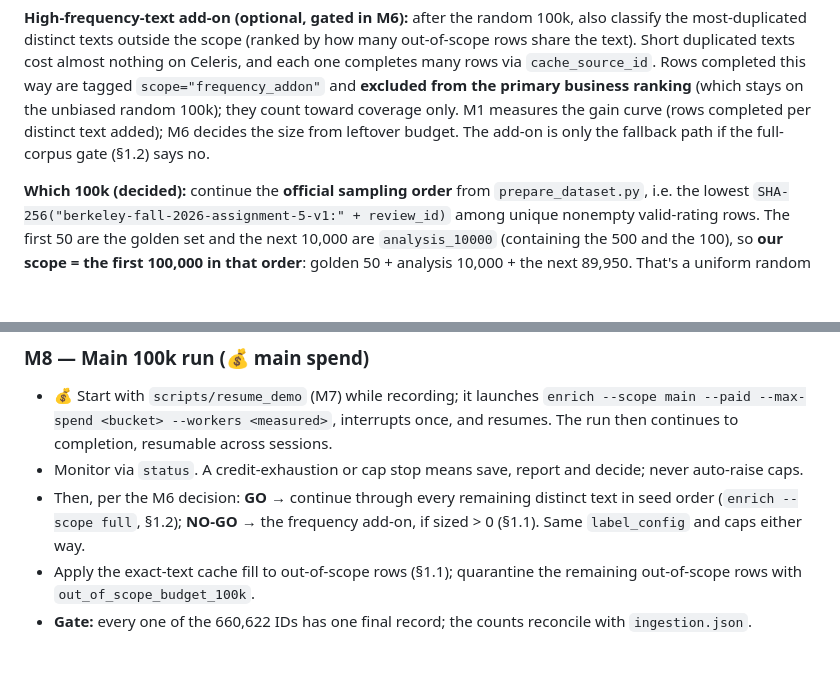
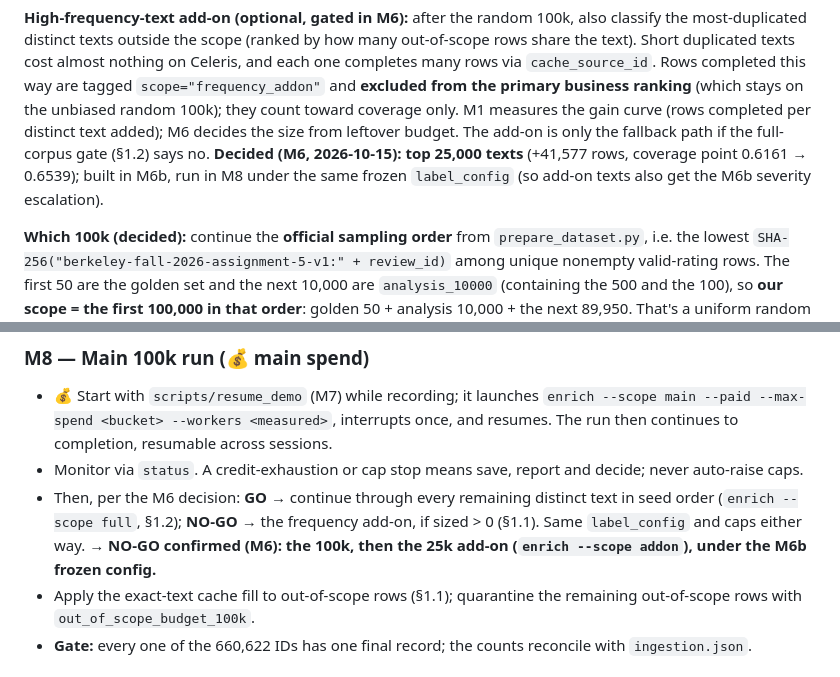
Before and after one commit to rplewman/spotify-review-pipeline, a Markdown page: PLAN.md, 2 parts joined by grey strips. Drawn GitHub-style; blank space fills up the shorter version.

```diff
--- a/PLAN.md
+++ b/PLAN.md
@@ -62,6 +65,8 @@ outside the scope (ranked by how many out-of-scope rows share the text). Short d
 completes many rows via `cache_source_id`. Rows completed this way are tagged `scope="frequency_addon"` and **excluded from the primary business
 ranking** (which stays on the unbiased random 100k); they count toward coverage only. M1 measures the gain curve (rows completed per distinct text
 added); M6 decides the size from leftover budget. The add-on is only the fallback path if the full-corpus gate (§1.2) says no.
+**Decided (M6, 2026-10-15): top 25,000 texts** (+41,577 rows, coverage point 0.6161 → 0.6539); built in M6b, run in M8 under
+the same frozen `label_config` (so add-on texts also get the M6b severity escalation).
 
 **Which 100k (decided):** continue the **official sampling order** from `prepare_dataset.py`, i.e. the lowest
 `SHA-256("berkeley-fall-2026-assignment-5-v1:" + review_id)` among unique nonempty valid-rating rows. The first 50 are the golden set and
@@ -506,6 +537,7 @@ Needed before the pilot, because the 100-review pilot must include verification,
 - Monitor via `status`. A credit-exhaustion or cap stop means save, report and decide; never auto-raise caps.
 - Then, per the M6 decision: **GO** → continue through every remaining distinct text in seed order (`enrich --scope full`, §1.2);
   **NO-GO** → the frequency add-on, if sized > 0 (§1.1). Same `label_config` and caps either way.
+  → **NO-GO confirmed (M6): the 100k, then the 25k add-on (`enrich --scope addon`), under the M6b frozen config.**
 - Apply the exact-text cache fill to out-of-scope rows (§1.1); quarantine the remaining out-of-scope rows with `out_of_scope_budget_100k`.
 - **Gate:** every one of the 660,622 IDs has one final record; the counts reconcile with `ingestion.json`.
 
```
Also changed, not shown: other parts of PLAN.md (+41 -11 lines), STATUS.md (+5 -2 lines).
